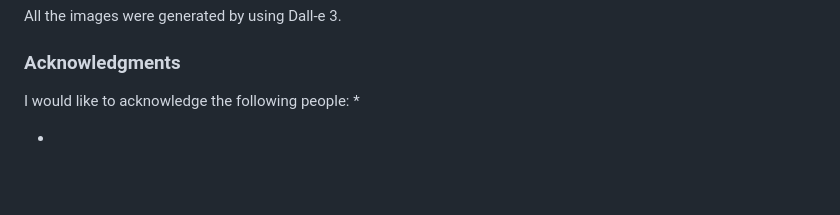
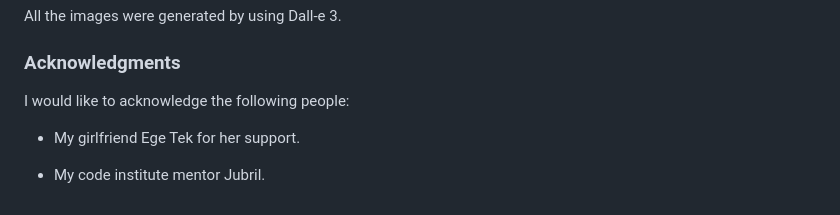
Before and after one commit to redifo/ci_pp1, a Markdown page: README.md, the part around the change. Drawn GitHub-style; blank space fills up the shorter version.

```diff
--- a/README.md
+++ b/README.md
@@ -269,6 +269,7 @@ All the images were generated by using Dall-e 3.
 ### Acknowledgments
 
 I would like to acknowledge the following people:
-*
 
-*
+* My girlfriend Ege Tek for her support.
+
+* My code institute mentor Jubril.
```
Also changed, not shown: TESTING.md (+5 -5 lines).
